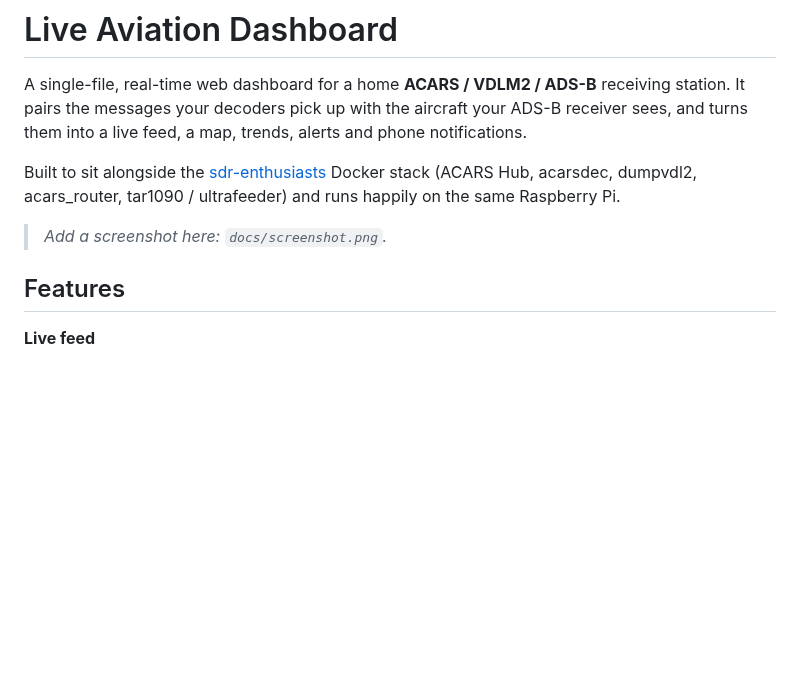
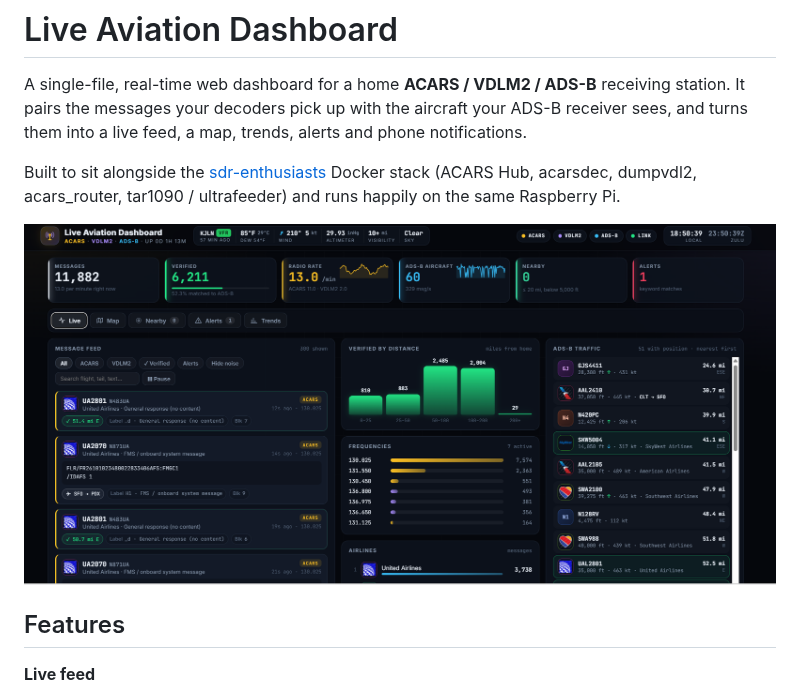
Before and after one commit to frazt/acars-adsb-aviation-dashboard, a Markdown page: README.md, the part around the change. GitHub-like rendering; pictures changed too: docs/screenshot.png (added); blank space fills up the shorter version.

Commit message:
Add dashboard screenshot to README
Co-Authored-By: Claude Opus 5.5 <noreply@anthropic.com>
Claude-Session: https://claude.ai/code/session_015yaoFLFb3CSdc5TEFs3eN5

```diff
--- a/README.md
+++ b/README.md
@@ -8,7 +8,7 @@ Built to sit alongside the [sdr-enthusiasts](https://github.com/sdr-enthusiasts)
 (ACARS Hub, acarsdec, dumpvdl2, acars_router, tar1090 / ultrafeeder) and runs happily on the
 same Raspberry Pi.
 
-> _Add a screenshot here: `docs/screenshot.png`._
+![Live Aviation Dashboard](docs/screenshot.png)
 
 ## Features
 
```
